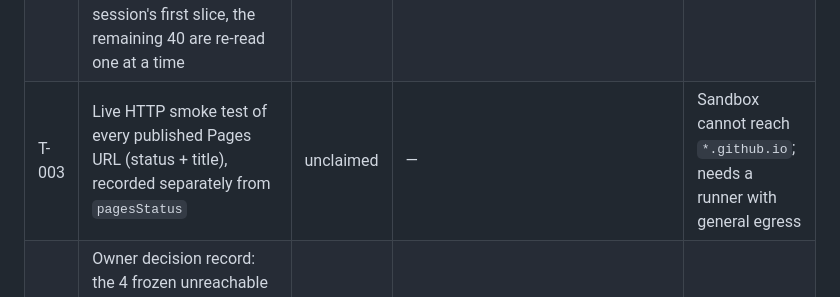
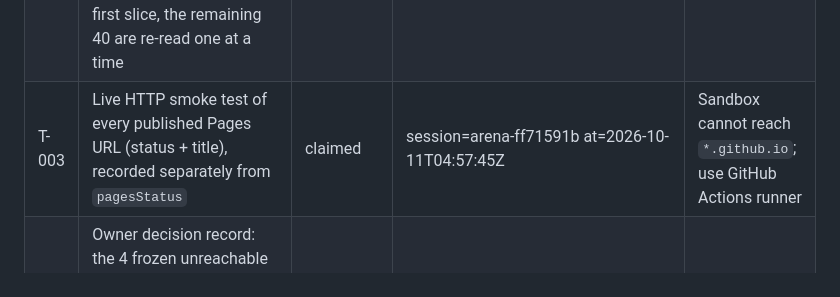
Before and after one commit to buffedlizard55-lab/MasterSite, a Markdown page: TASKS.md, the part around the change. Drawn GitHub-style.

Commit message:
Claim T-003 live Pages smoke audit for arena-ff71591b
Co-authored-by: arena-agent <297053741+arena-agent@users.noreply.github.com>

```diff
--- a/TASKS.md
+++ b/TASKS.md
@@ -22,7 +22,7 @@ verified, leave it `null` and add a row to `FLAGGED.md` — never guess.
 |---|---|---|---|---|
 | T-001 | Full public-repo census refresh for both accounts; publish every unlisted public Pages repository with sourced prose | **done** | session=arena-235d5594 at=2026-10-11T02:53:00Z · done 2026-10-11 · snapshot `2026-10-11T03:01:01Z`, audits re-run `03:54Z` | — |
 | T-002 | Re-read the `PROSE-STALE` description stamps at current heads (never clear the queue by editing only a SHA). **40 of 145 are stale as of the 2026-10-11 snapshot**; `FL-12` (`MALTASUPPLEMENTAL`) was closed in this session's first slice, the remaining 40 are re-read one at a time | claimed | session=96e82e25 at=2026-10-11T04:12:40Z · slice 1: `MALTASUPPLEMENTAL` re-read at `81930be`, FL-12 closed, stale queue 41 → 40 | — |
-| T-003 | Live HTTP smoke test of every published Pages URL (status + title), recorded separately from `pagesStatus` | unclaimed | — | Sandbox cannot reach `*.github.io`; needs a runner with general egress |
+| T-003 | Live HTTP smoke test of every published Pages URL (status + title), recorded separately from `pagesStatus` | claimed | session=arena-ff71591b at=2026-10-11T04:57:45Z | Sandbox cannot reach `*.github.io`; use GitHub Actions runner |
 | T-004 | Owner decision record: the 4 frozen unreachable repositories (`JobSearchSF`, `MALTA`, `MALTA-LAWS`, `MALTA2`) — keep frozen, restore, or drop | unclaimed | — | Owner decision |
 | T-005 | Confirm Pages build health for the non-`built` entries (`GEMSDOE53` `errored`, `MALTASUPPLEMENTAL` `building`) and re-check each refresh | done | session=arena-c29c2d14 at=2026-10-11T05:00:29Z · done 2026-10-11 · re-read 2026-10-11T05:00:34Z–05:00:36Z: `GEMSDOE53` still `errored` (no push since 2026-10-09T02:00:53Z — FL-05 stays open for owner/rebuild), `MALTASUPPLEMENTAL` `built` (FL-06 re-confirmed); cadence written into AGENTS.md §4; post-snapshot head drift found → new FL-14 (T-002 queue) | Upstream GitHub Pages builds |
 | T-006 | Owner decision record: `6GEMSDOE` recommends deleting the other GEMS repositories (IRR-119) — the directory takes no position | unclaimed | — | Owner decision |
```
